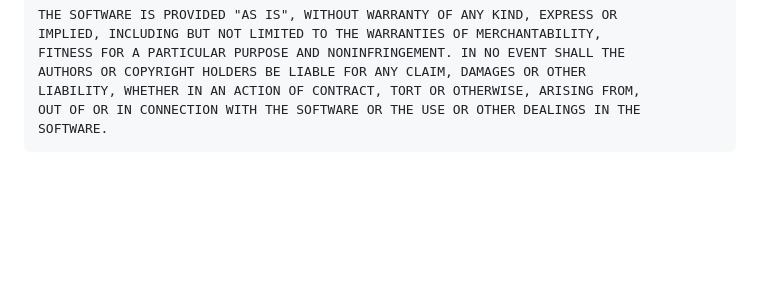
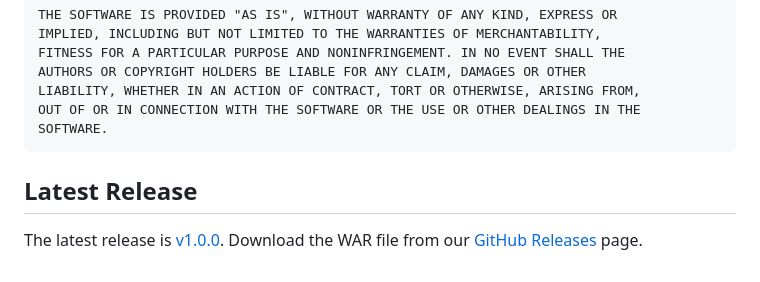
Before and after one commit to 0-kodiya-0/Bookstore, a Markdown page: README.md, the part around the change. Rendered like a GitHub page; blank space fills up the shorter version.

````diff
--- a/README.md
+++ b/README.md
@@ -140,3 +140,8 @@ LIABILITY, WHETHER IN AN ACTION OF CONTRACT, TORT OR OTHERWISE, ARISING FROM,
 OUT OF OR IN CONNECTION WITH THE SOFTWARE OR THE USE OR OTHER DEALINGS IN THE
 SOFTWARE.
 ```
+
+## Latest Release
+
+The latest release is [v1.0.0](docs/releases/v1.0.0/RELEASE-NOTES.md).
+Download the WAR file from our [GitHub Releases](https://github.com/yourusername/bookstore/releases/tag/v1.0.0) page.
````
Also changed, not shown: ROADMAP.md (added, +16 -0 lines), releases/v1.0.0/RELEASE-NOTES.md.md (added, +57 -0 lines).
